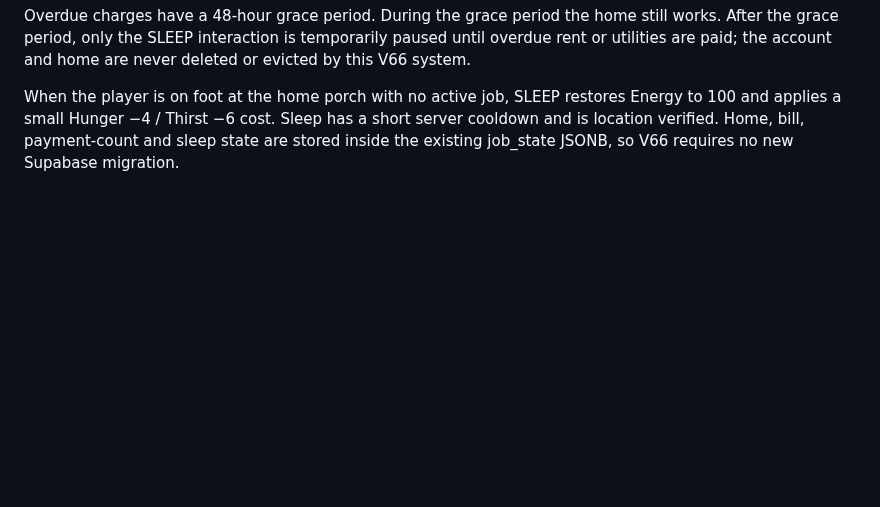
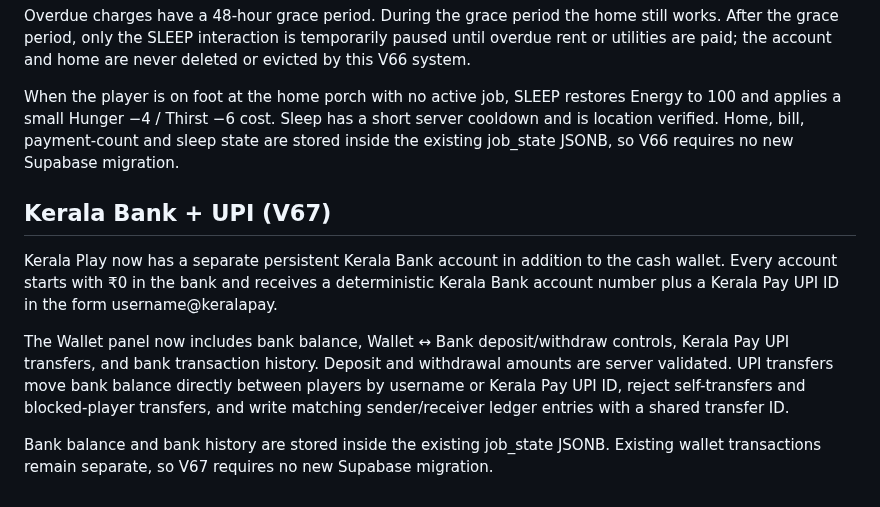
Before and after one commit to Dreamliker007/Kerala-Play, a Markdown page: README.md, the part around the change. GitHub-like rendering; blank space fills up the shorter version.

Commit message:
Document V67 Kerala Bank and UPI

```diff
--- a/README.md
+++ b/README.md
@@ -154,3 +154,12 @@ Every player now receives a persistent Village Rental Home tied to the existing
 Overdue charges have a 48-hour grace period. During the grace period the home still works. After the grace period, only the SLEEP interaction is temporarily paused until overdue rent or utilities are paid; the account and home are never deleted or evicted by this V66 system.
 
 When the player is on foot at the home porch with no active job, SLEEP restores Energy to 100 and applies a small Hunger −4 / Thirst −6 cost. Sleep has a short server cooldown and is location verified. Home, bill, payment-count and sleep state are stored inside the existing job_state JSONB, so V66 requires no new Supabase migration.
+
+
+## Kerala Bank + UPI (V67)
+
+Kerala Play now has a separate persistent Kerala Bank account in addition to the cash wallet. Every account starts with ₹0 in the bank and receives a deterministic Kerala Bank account number plus a Kerala Pay UPI ID in the form username@keralapay.
+
+The Wallet panel now includes bank balance, Wallet ↔ Bank deposit/withdraw controls, Kerala Pay UPI transfers, and bank transaction history. Deposit and withdrawal amounts are server validated. UPI transfers move bank balance directly between players by username or Kerala Pay UPI ID, reject self-transfers and blocked-player transfers, and write matching sender/receiver ledger entries with a shared transfer ID.
+
+Bank balance and bank history are stored inside the existing job_state JSONB. Existing wallet transactions remain separate, so V67 requires no new Supabase migration.
```
